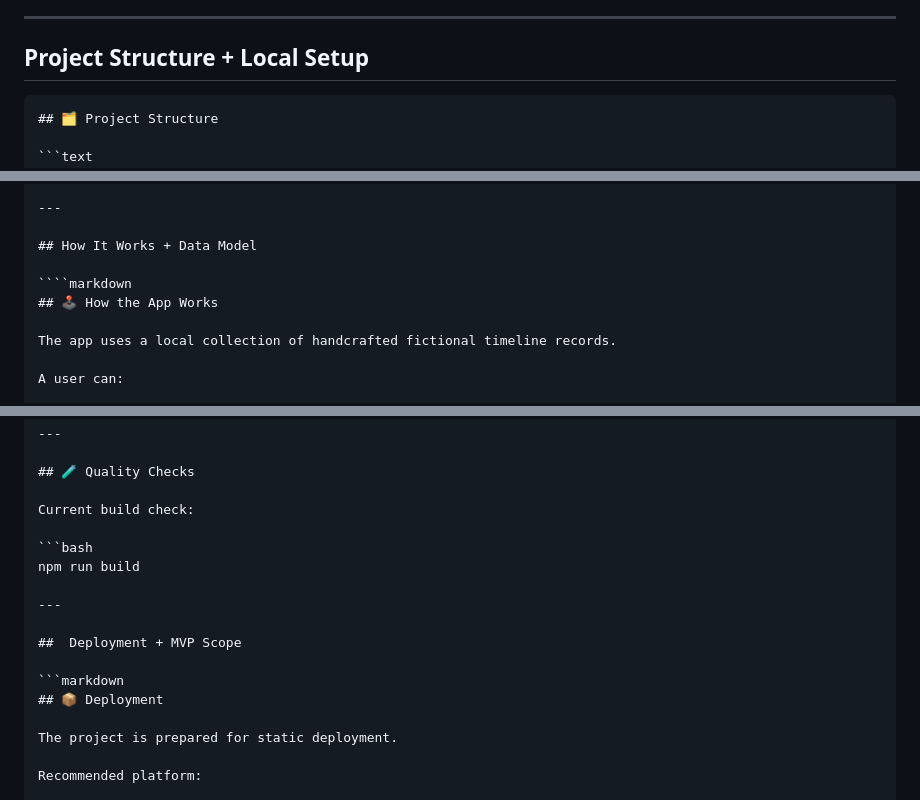
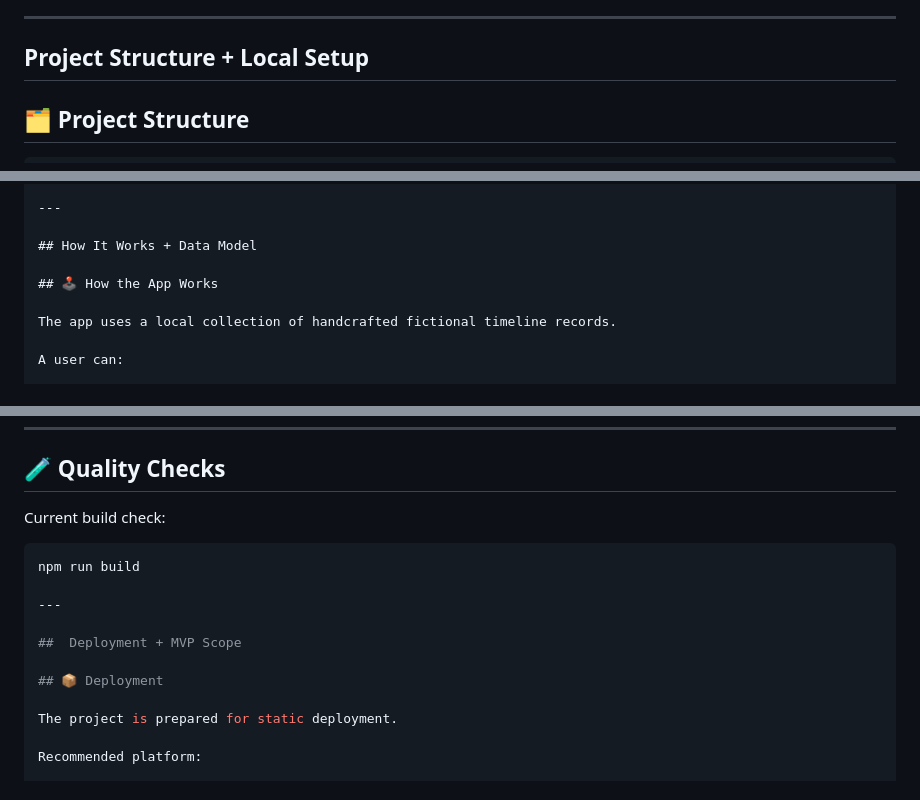
Before and after one commit to s-badev/retro-future-bulgaria, a Markdown page: README.md, 3 parts joined by grey strips. GitHub-like rendering.

Commit message:
Clean up markdown formatting in README.md
Removed unnecessary markdown syntax from sections.

`````diff
--- a/README.md
+++ b/README.md
@@ -132,7 +132,6 @@ The README is written in English so the project can still be reviewed by interna
 
 ## Project Structure + Local Setup
 
-````markdown
 ## 🗂️ Project Structure
 
 ```text
@@ -156,7 +155,6 @@ retro-future-bulgaria/
 
 ## How It Works + Data Model
 
-````markdown
 ## 🕹️ How the App Works
 
 The app uses a local collection of handcrafted fictional timeline records.
@@ -347,7 +345,6 @@ npm run build
 
 ##  Deployment + MVP Scope
 
-```markdown
 ## 📦 Deployment
 
 The project is prepared for static deployment.
`````
Also changed, not shown: other parts of README.md (+0 -1 lines).
